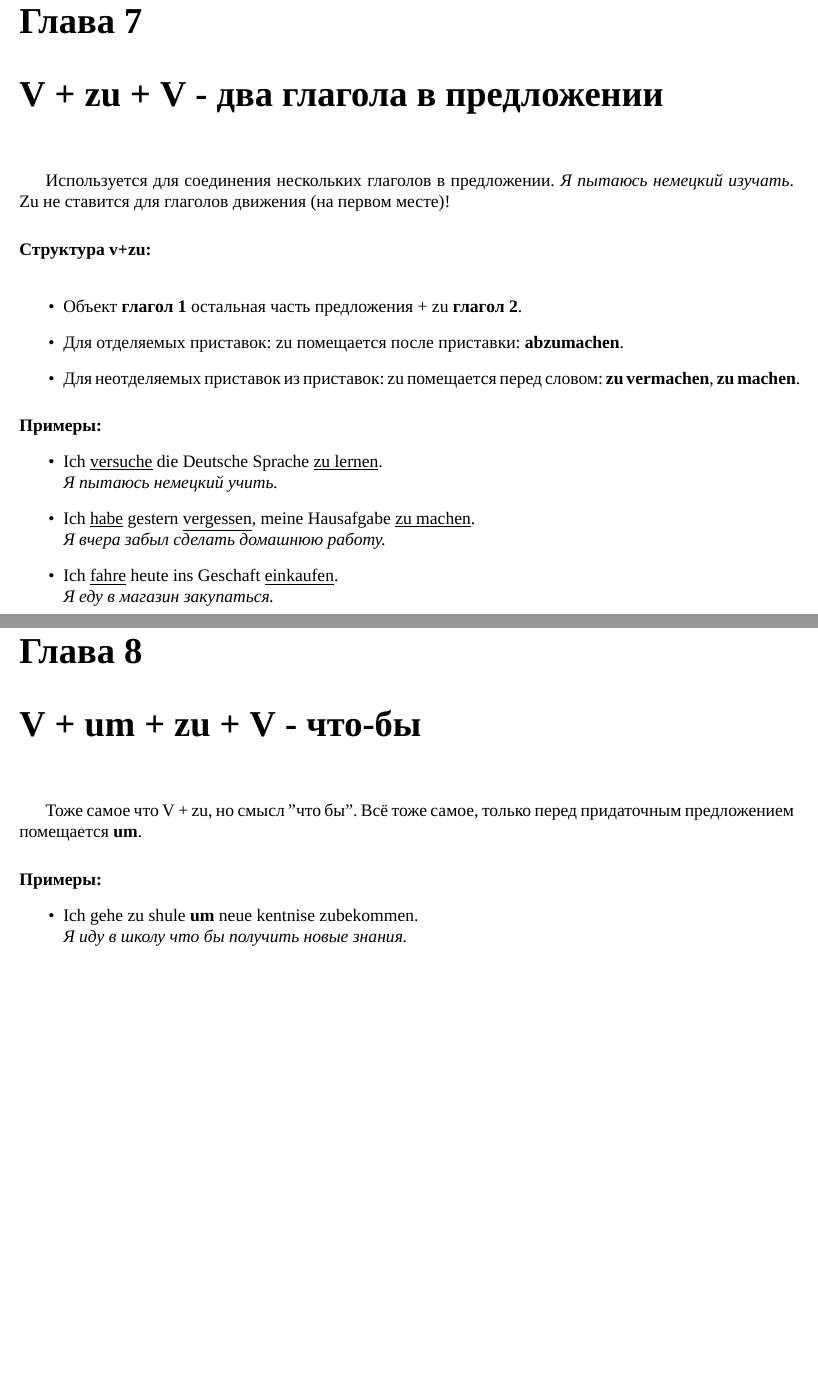
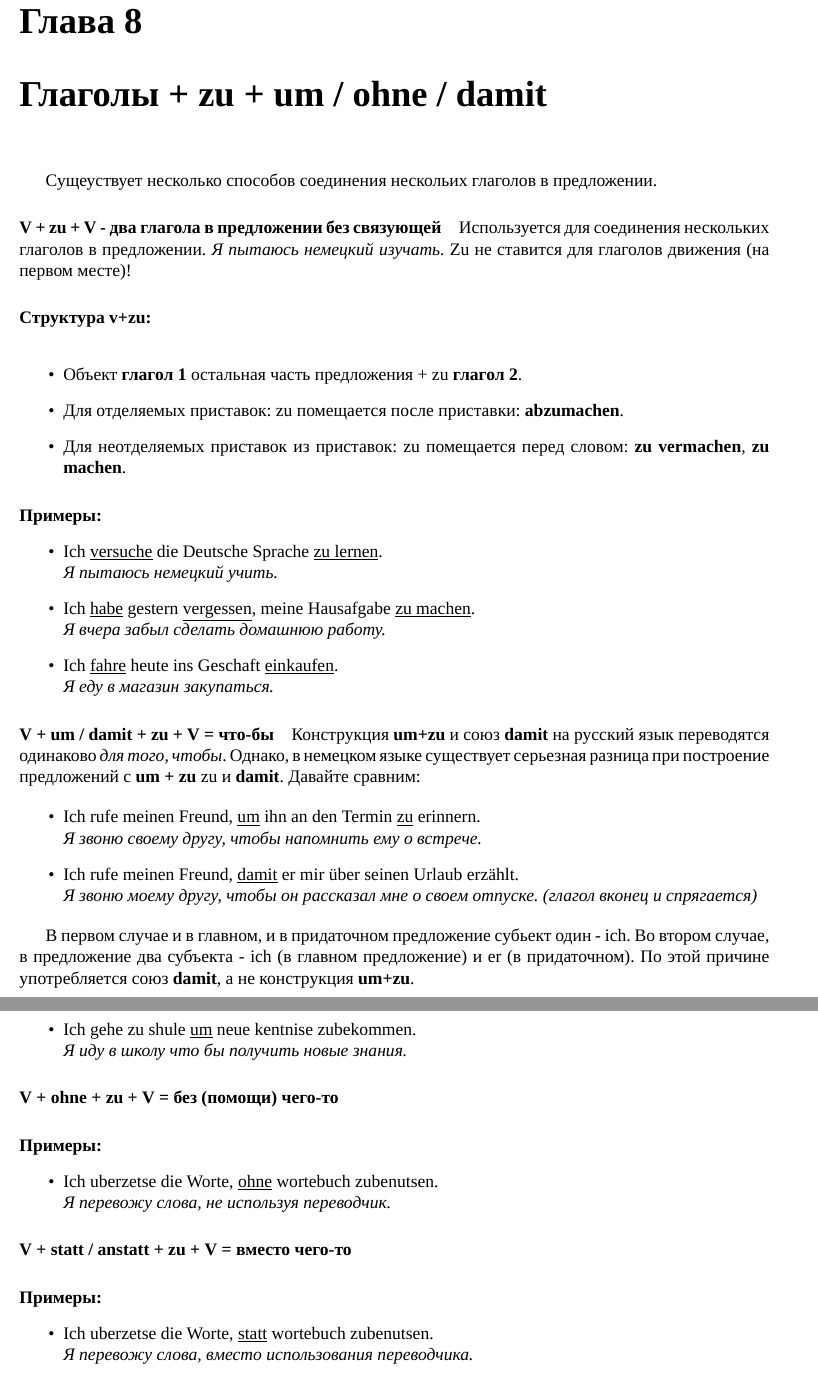
Before and after one commit to petrows/de-Konspekt, a LaTeX document (index.tex): two parts of pages 11 and 12 of 20 before the commit and two parts of pages 13 and 14 of 22 after it, joined at a grey line, cut so that both start at the same text, the shorter picture padded with empty space. Compiled offline with XeLaTeX.

Commit message:
Work - adjektive grad update

```diff
--- a/index.tex
+++ b/index.tex
@@ -1,4 +1,5 @@
-\documentclass[12pt]{report}
+\documentclass[12pt,a4paper]{report}
+%\documentclass[10pt,a5paper]{report}
 
 %\usepackage{fontspec}
 \usepackage{polyglossia}
@@ -14,6 +15,7 @@
 
 \usepackage{graphicx,xcolor}
 \usepackage{longtable}
+\usepackage{makecell}
 % \usepackage[colorlinks=true,linkcolor=blue,urlcolor=black,bookmarksopen=true]{hyperref}
 \usepackage[open,openlevel=1]{bookmark}
 \graphicspath{ {./img/} }
@@ -122,11 +124,17 @@
 
 \input{parts/falle.tex}
 \newpage
+\input{parts/adjektive-grad.tex}
+\newpage
 \input{parts/wenn-weil-als.tex}
 \newpage
 
 % ========================================================================================================
-\chapter{V + zu + V - два глагола в предложении}
+\chapter{Глаголы + zu + um / ohne / damit}
+
+Сущеуствует несколько способов соединения нескольих глаголов в предложении.
+
+\paragraph{V + zu + V - два глагола в предложении без связующей}
 
 Используется для соединения нескольких глаголов в предложении. \ubersatze{Я пытаюсь немецкий изучать}. Zu не ставится для глаголов движения (на первом месте)!
 
@@ -148,14 +156,41 @@
 \end{itemize}
 
 % ========================================================================================================
-\chapter{V + um + zu + V - что-бы}
+\paragraph{V + um / damit + zu + V = что-бы}
 
-Тоже самое что V + zu, но смысл "что бы". Всё тоже самое, только перед придаточным предложением помещается \term{um}.
+Конструкция \term{um+zu} и союз \term{damit} на русский язык переводятся одинаково \ubersatze{для того, чтобы}. Однако, в немецком языке существует серьезная разница при построение предложений с \term{um + zu} zu и \term{damit}. Давайте сравним:
+
+\begin{itemize}
+\item Ich rufe meinen Freund, \satzew{um} ihn an den Termin \satzew{zu} erinnern.
+~\\ \ubersatze{Я звоню своему другу, чтобы напомнить ему о встрече.}
+\item Ich rufe meinen Freund, \satzew{damit} er mir über seinen Urlaub erzählt.
+~\\ \ubersatze{Я звоню моему другу, чтобы он рассказал мне о своем отпуске. (глагол вконец и спрягается)}
+\end{itemize}
+
+В первом случае и в главном, и в придаточном предложение субьект один - ich. Во втором случае, в предложение два субъекта - ich (в главном предложение) и er (в придаточном). По этой причине употребляется союз \term{damit}, а не конструкция \term{um+zu}.
 
 \paragraph{Примеры:}
 \begin{itemize}
-\item Ich gehe zu shule \term{um} neue kentnise zubekommen.
+\item Ich gehe zu shule \satzew{um} neue kentnise zubekommen.
 ~\\ \ubersatze{Я иду в школу что бы получить новые знания.}
+\end{itemize}
+
+% ========================================================================================================
+\paragraph{V + ohne + zu + V = без (помощи) чего-то}
+
+\paragraph{Примеры:}
+\begin{itemize}
+\item Ich uberzetse die Worte, \satzew{ohne} wortebuch zubenutsen.
+~\\ \ubersatze{Я перевожу слова, не используя переводчик.}
+\end{itemize}
+
+% ========================================================================================================
+\paragraph{V + statt / anstatt + zu + V = вместо чего-то}
+
+\paragraph{Примеры:}
+\begin{itemize}
+\item Ich uberzetse die Worte, \satzew{statt} wortebuch zubenutsen.
+~\\ \ubersatze{Я перевожу слова, вместо использования переводчика.}
 \end{itemize}
 
 % ========================================================================================================
```
Also changed, not shown: parts/adjektive-grad.tex (added, +55 -0 lines), parts/falle.tex (+4 -2 lines).
